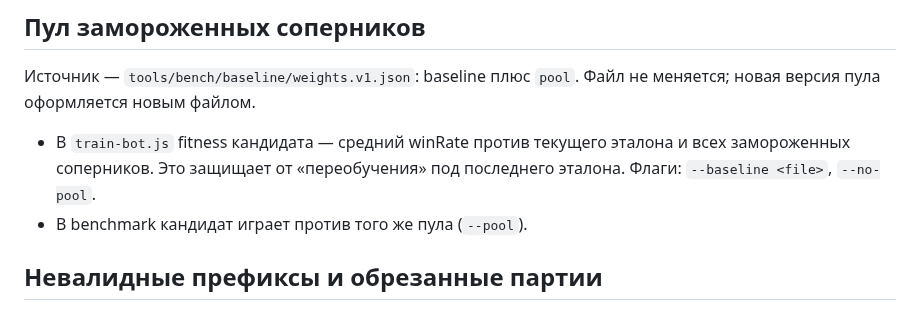
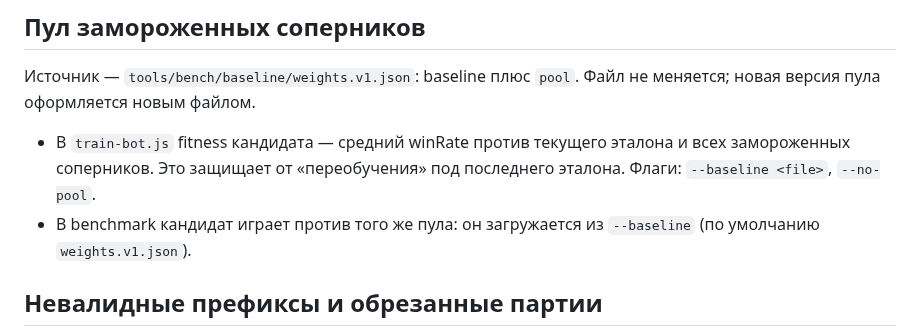
Before and after one commit to mlaa4ml/tochki-multiplayer, a Markdown page: docs/B05_WEIGHTS.md, the part around the change. Rendered like a GitHub page.

Commit message:
docs/B05_WEIGHTS.md: patch

```diff
--- a/docs/B05_WEIGHTS.md
+++ b/docs/B05_WEIGHTS.md
@@ -46,7 +46,8 @@ tools/publish-weights.js  публикация по критерию; --status;
 - В `train-bot.js` fitness кандидата — средний winRate против текущего
   эталона и всех замороженных соперников. Это защищает от «переобучения»
   под последнего эталона. Флаги: `--baseline <file>`, `--no-pool`.
-- В benchmark кандидат играет против того же пула (`--pool`).
+- В benchmark кандидат играет против того же пула: он загружается из
+  `--baseline` (по умолчанию `weights.v1.json`).
 
 ## Невалидные префиксы и обрезанные партии
 
```
